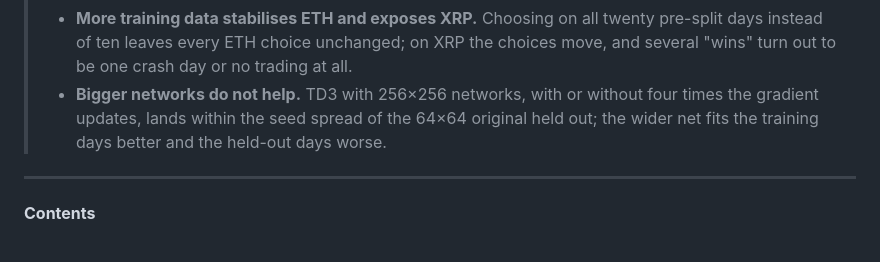
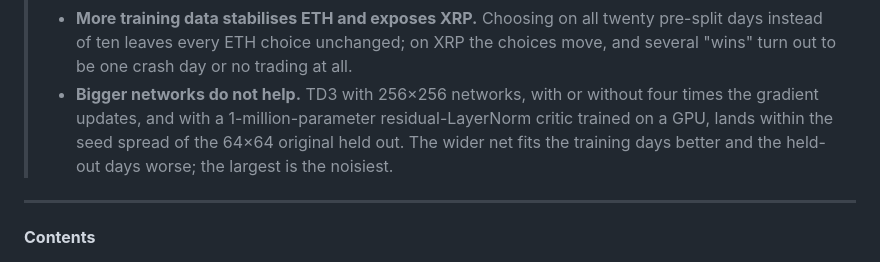
Before and after one commit to davidmiheev/rl-ladder, a Markdown page: docs/writeups/c4-ppo-grpo.md, the part around one of its changes. Drawn GitHub-style.

```diff
--- a/docs/writeups/c4-ppo-grpo.md
+++ b/docs/writeups/c4-ppo-grpo.md
@@ -21,9 +21,10 @@ Lab notebook:
 >   XRP the choices move, and several "wins" turn out to be one crash day or no
 >   trading at all.
 > - **Bigger networks do not help.** TD3 with 256×256 networks, with or
->   without four times the gradient updates, lands within the seed spread of
->   the 64×64 original held out; the wider net fits the training days better
->   and the held-out days worse.
+>   without four times the gradient updates, and with a 1-million-parameter
+>   residual-LayerNorm critic trained on a GPU, lands within the seed spread
+>   of the 64×64 original held out. The wider net fits the training days
+>   better and the held-out days worse; the largest is the noisiest.
 
 ---
 
```
Also changed, not shown: other parts of docs/writeups/c4-ppo-grpo.md (+27 -17 lines), docs/writeups/c0-part-c-overview.md (+1 -1 lines), experiments/c4_ppo_grpo/README.md (+3 -2 lines), docs/assets/c4/net-scaling.png, 3 other files.
